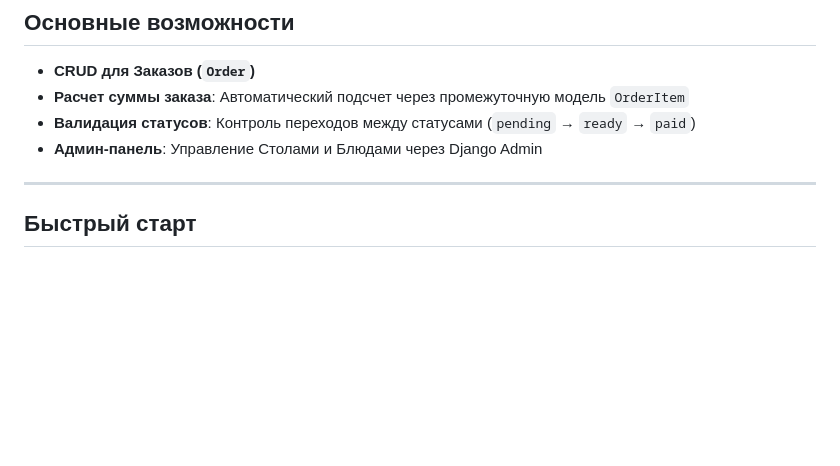
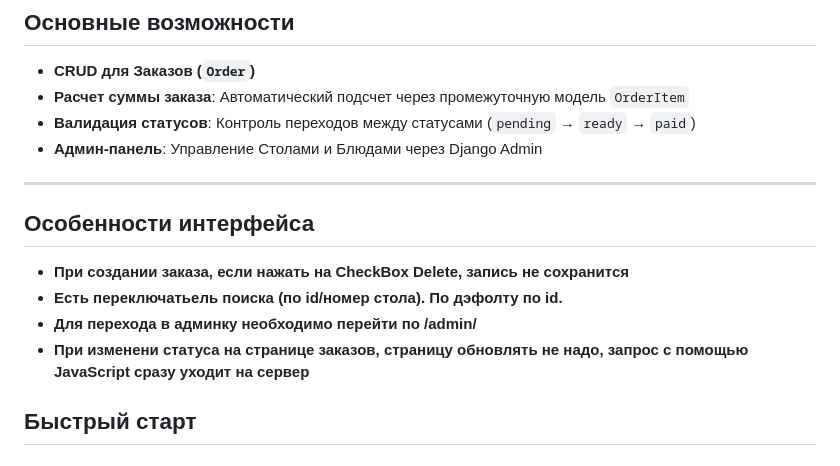
Before and after one commit to Viktorio135/cafe_testirovanie, a Markdown page: README.md, the part around the change. Rendered like a GitHub page; blank space fills up the shorter version.

```diff
--- a/README.md
+++ b/README.md
@@ -8,6 +8,13 @@
 - **Админ-панель**: Управление Столами и Блюдами через Django Admin
 
 ---
+
+## Особенности интерфейса
+- **При создании заказа, если нажать на CheckBox Delete, запись не сохранится**
+- **Есть переключатьель поиска (по id/номер стола). По дэфолту по id.**
+- **Для перехода в админку необходимо перейти по /admin/**
+- **При изменени статуса на странице заказов, страницу обновлять не надо, запрос с помощью JavaScript сразу уходит на сервер**
+
 
 ## Быстрый старт
 
```
